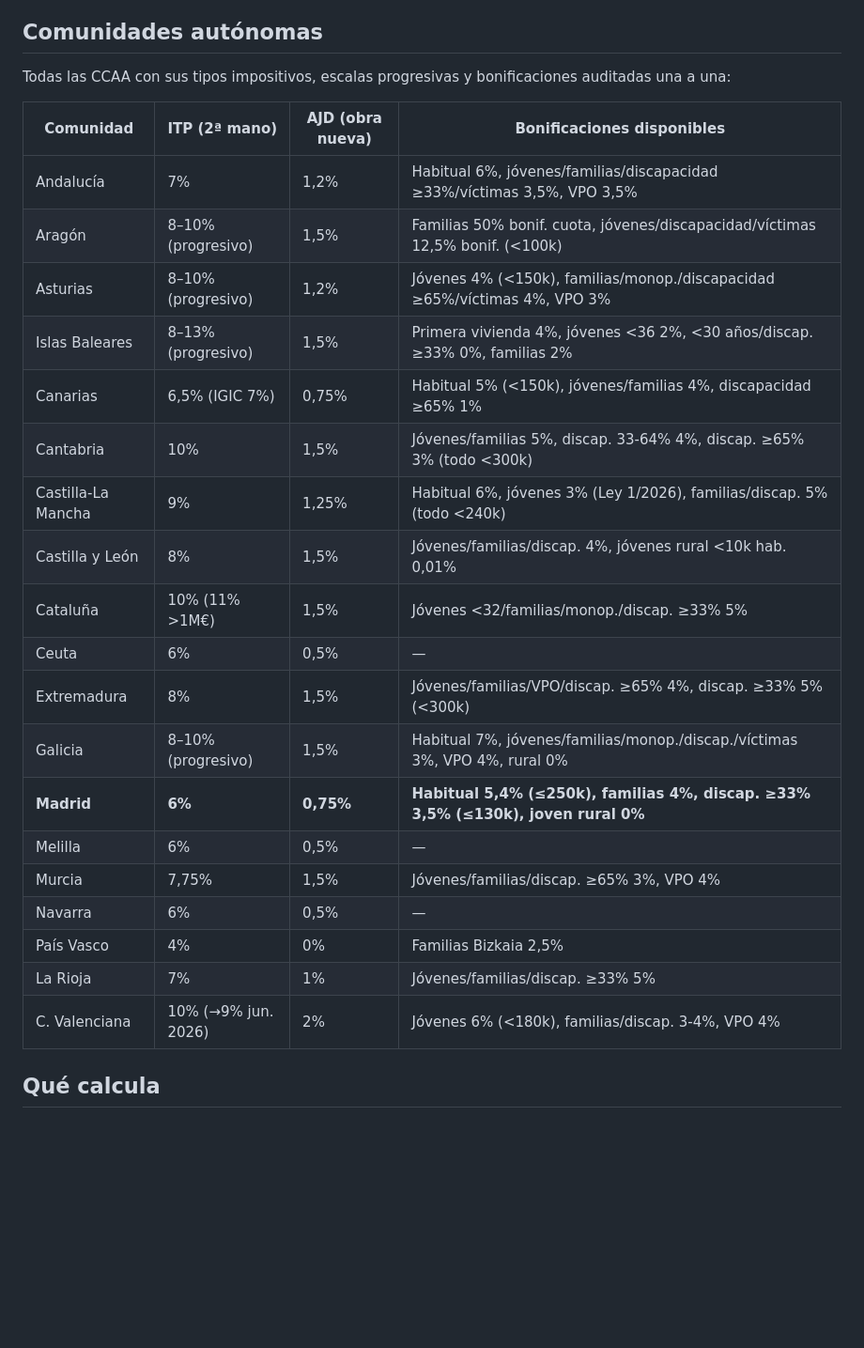
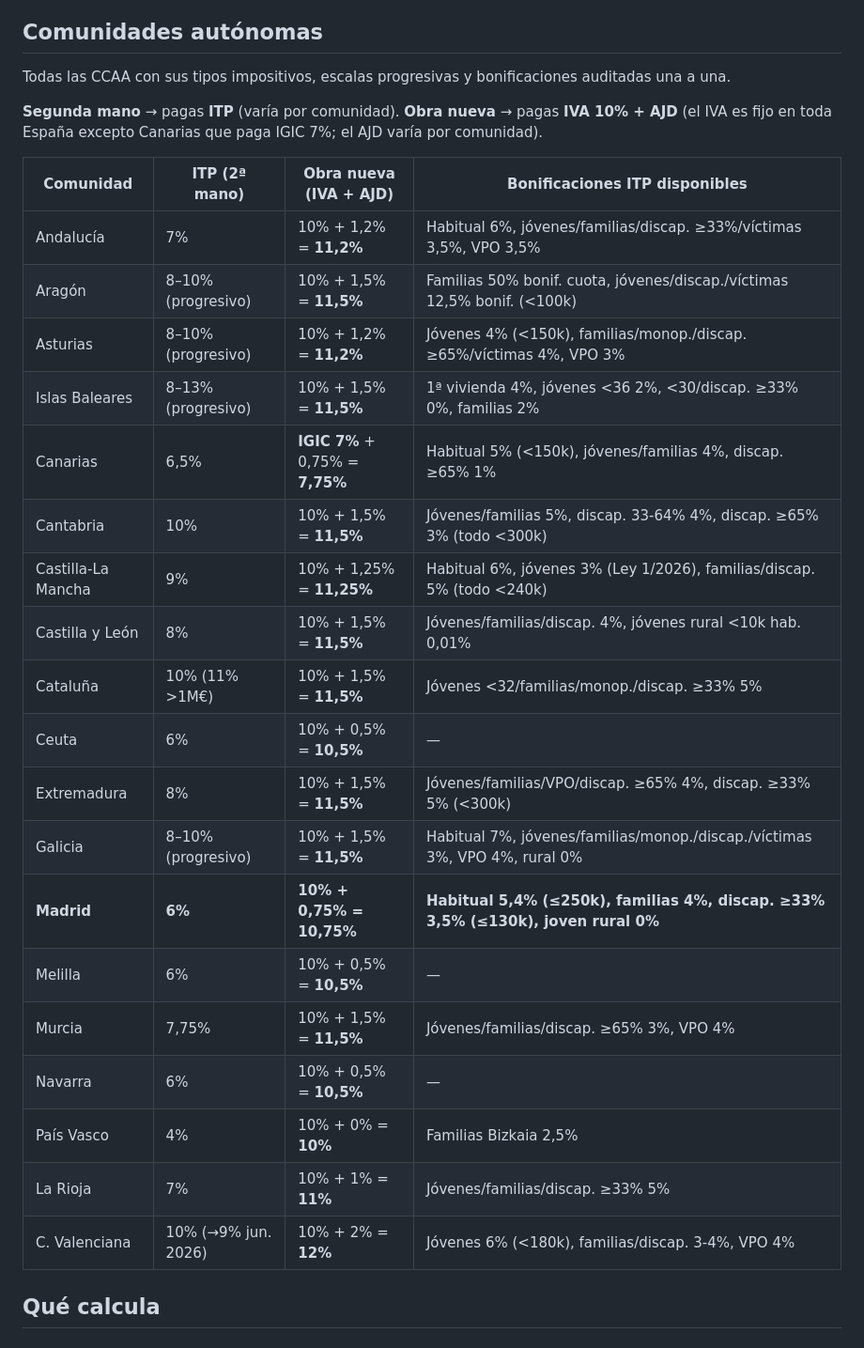
Before and after one commit to kroloxmcg/casitas, a Markdown page: README.md, the part around the change. Shown at 94% size. Drawn GitHub-style; blank space fills up the shorter version.

Commit message:
Clarify obra nueva column: show IVA + AJD = total percentage
The table now explicitly shows the full tax burden for new builds
(IVA 10% + AJD = total), not just the AJD alone. Canarias shown
with IGIC 7% instead of IVA. Added explanatory note above the table.

Co-Authored-By: Claude Opus 4.6 (1M context) <noreply@anthropic.com>

```diff
--- a/README.md
+++ b/README.md
@@ -18,29 +18,31 @@ Todos los cálculos se actualizan en tiempo real. La app tiene tres pestañas:
 
 ## Comunidades autónomas
 
-Todas las CCAA con sus tipos impositivos, escalas progresivas y bonificaciones auditadas una a una:
+Todas las CCAA con sus tipos impositivos, escalas progresivas y bonificaciones auditadas una a una.
 
-| Comunidad | ITP (2ª mano) | AJD (obra nueva) | Bonificaciones disponibles |
+**Segunda mano** → pagas **ITP** (varía por comunidad). **Obra nueva** → pagas **IVA 10% + AJD** (el IVA es fijo en toda España excepto Canarias que paga IGIC 7%; el AJD varía por comunidad).
+
+| Comunidad | ITP (2ª mano) | Obra nueva (IVA + AJD) | Bonificaciones ITP disponibles |
 |---|---|---|---|
-| Andalucía | 7% | 1,2% | Habitual 6%, jóvenes/familias/discapacidad ≥33%/víctimas 3,5%, VPO 3,5% |
-| Aragón | 8–10% (progresivo) | 1,5% | Familias 50% bonif. cuota, jóvenes/discapacidad/víctimas 12,5% bonif. (<100k) |
-| Asturias | 8–10% (progresivo) | 1,2% | Jóvenes 4% (<150k), familias/monop./discapacidad ≥65%/víctimas 4%, VPO 3% |
-| Islas Baleares | 8–13% (progresivo) | 1,5% | Primera vivienda 4%, jóvenes <36 2%, <30 años/discap. ≥33% 0%, familias 2% |
-| Canarias | 6,5% (IGIC 7%) | 0,75% | Habitual 5% (<150k), jóvenes/familias 4%, discapacidad ≥65% 1% |
-| Cantabria | 10% | 1,5% | Jóvenes/familias 5%, discap. 33-64% 4%, discap. ≥65% 3% (todo <300k) |
-| Castilla-La Mancha | 9% | 1,25% | Habitual 6%, jóvenes 3% (Ley 1/2026), familias/discap. 5% (todo <240k) |
-| Castilla y León | 8% | 1,5% | Jóvenes/familias/discap. 4%, jóvenes rural <10k hab. 0,01% |
-| Cataluña | 10% (11% >1M€) | 1,5% | Jóvenes <32/familias/monop./discap. ≥33% 5% |
-| Ceuta | 6% | 0,5% | — |
-| Extremadura | 8% | 1,5% | Jóvenes/familias/VPO/discap. ≥65% 4%, discap. ≥33% 5% (<300k) |
-| Galicia | 8–10% (progresivo) | 1,5% | Habitual 7%, jóvenes/familias/monop./discap./víctimas 3%, VPO 4%, rural 0% |
-| **Madrid** | **6%** | **0,75%** | **Habitual 5,4% (≤250k), familias 4%, discap. ≥33% 3,5% (≤130k), joven rural 0%** |
-| Melilla | 6% | 0,5% | — |
-| Murcia | 7,75% | 1,5% | Jóvenes/familias/discap. ≥65% 3%, VPO 4% |
-| Navarra | 6% | 0,5% | — |
-| País Vasco | 4% | 0% | Familias Bizkaia 2,5% |
-| La Rioja | 7% | 1% | Jóvenes/familias/discap. ≥33% 5% |
-| C. Valenciana | 10% (→9% jun. 2026) | 2% | Jóvenes 6% (<180k), familias/discap. 3-4%, VPO 4% |
+| Andalucía | 7% | 10% + 1,2% = **11,2%** | Habitual 6%, jóvenes/familias/discap. ≥33%/víctimas 3,5%, VPO 3,5% |
+| Aragón | 8–10% (progresivo) | 10% + 1,5% = **11,5%** | Familias 50% bonif. cuota, jóvenes/discap./víctimas 12,5% bonif. (<100k) |
+| Asturias | 8–10% (progresivo) | 10% + 1,2% = **11,2%** | Jóvenes 4% (<150k), familias/monop./discap. ≥65%/víctimas 4%, VPO 3% |
+| Islas Baleares | 8–13% (progresivo) | 10% + 1,5% = **11,5%** | 1ª vivienda 4%, jóvenes <36 2%, <30/discap. ≥33% 0%, familias 2% |
+| Canarias | 6,5% | **IGIC 7%** + 0,75% = **7,75%** | Habitual 5% (<150k), jóvenes/familias 4%, discap. ≥65% 1% |
+| Cantabria | 10% | 10% + 1,5% = **11,5%** | Jóvenes/familias 5%, discap. 33-64% 4%, discap. ≥65% 3% (todo <300k) |
+| Castilla-La Mancha | 9% | 10% + 1,25% = **11,25%** | Habitual 6%, jóvenes 3% (Ley 1/2026), familias/discap. 5% (todo <240k) |
+| Castilla y León | 8% | 10% + 1,5% = **11,5%** | Jóvenes/familias/discap. 4%, jóvenes rural <10k hab. 0,01% |
+| Cataluña | 10% (11% >1M€) | 10% + 1,5% = **11,5%** | Jóvenes <32/familias/monop./discap. ≥33% 5% |
+| Ceuta | 6% | 10% + 0,5% = **10,5%** | — |
+| Extremadura | 8% | 10% + 1,5% = **11,5%** | Jóvenes/familias/VPO/discap. ≥65% 4%, discap. ≥33% 5% (<300k) |
+| Galicia | 8–10% (progresivo) | 10% + 1,5% = **11,5%** | Habitual 7%, jóvenes/familias/monop./discap./víctimas 3%, VPO 4%, rural 0% |
+| **Madrid** | **6%** | **10% + 0,75% = 10,75%** | **Habitual 5,4% (≤250k), familias 4%, discap. ≥33% 3,5% (≤130k), joven rural 0%** |
+| Melilla | 6% | 10% + 0,5% = **10,5%** | — |
+| Murcia | 7,75% | 10% + 1,5% = **11,5%** | Jóvenes/familias/discap. ≥65% 3%, VPO 4% |
+| Navarra | 6% | 10% + 0,5% = **10,5%** | — |
+| País Vasco | 4% | 10% + 0% = **10%** | Familias Bizkaia 2,5% |
+| La Rioja | 7% | 10% + 1% = **11%** | Jóvenes/familias/discap. ≥33% 5% |
+| C. Valenciana | 10% (→9% jun. 2026) | 10% + 2% = **12%** | Jóvenes 6% (<180k), familias/discap. 3-4%, VPO 4% |
 
 ## Qué calcula
 
```
